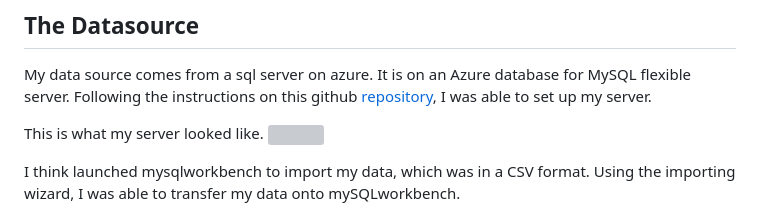
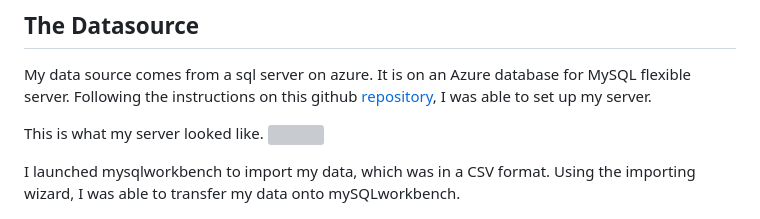
Before and after one commit to jas-tang/flask_e2e_project, a Markdown page: docs/README.md, the part around the change. Drawn GitHub-style; grey boxes are pictures that could not be loaded.

```diff
--- a/docs/README.md
+++ b/docs/README.md
@@ -43,7 +43,7 @@ My data source comes from a sql server on azure. It is on an Azure database for
 This is what my server looked like.
 ![](https://github.com/jas-tang/mysql_cloudmanaged_databases/blob/main/images/azure3.png)
 
-I think launched mysqlworkbench to import my data, which was in a CSV format. Using the importing wizard, I was able to transfer my data onto mySQLworkbench.
+I launched mysqlworkbench to import my data, which was in a CSV format. Using the importing wizard, I was able to transfer my data onto mySQLworkbench.
 
 ![](https://github.com/jas-tang/flask_e2e_project/blob/main/docs/01.JPG)
 
```
